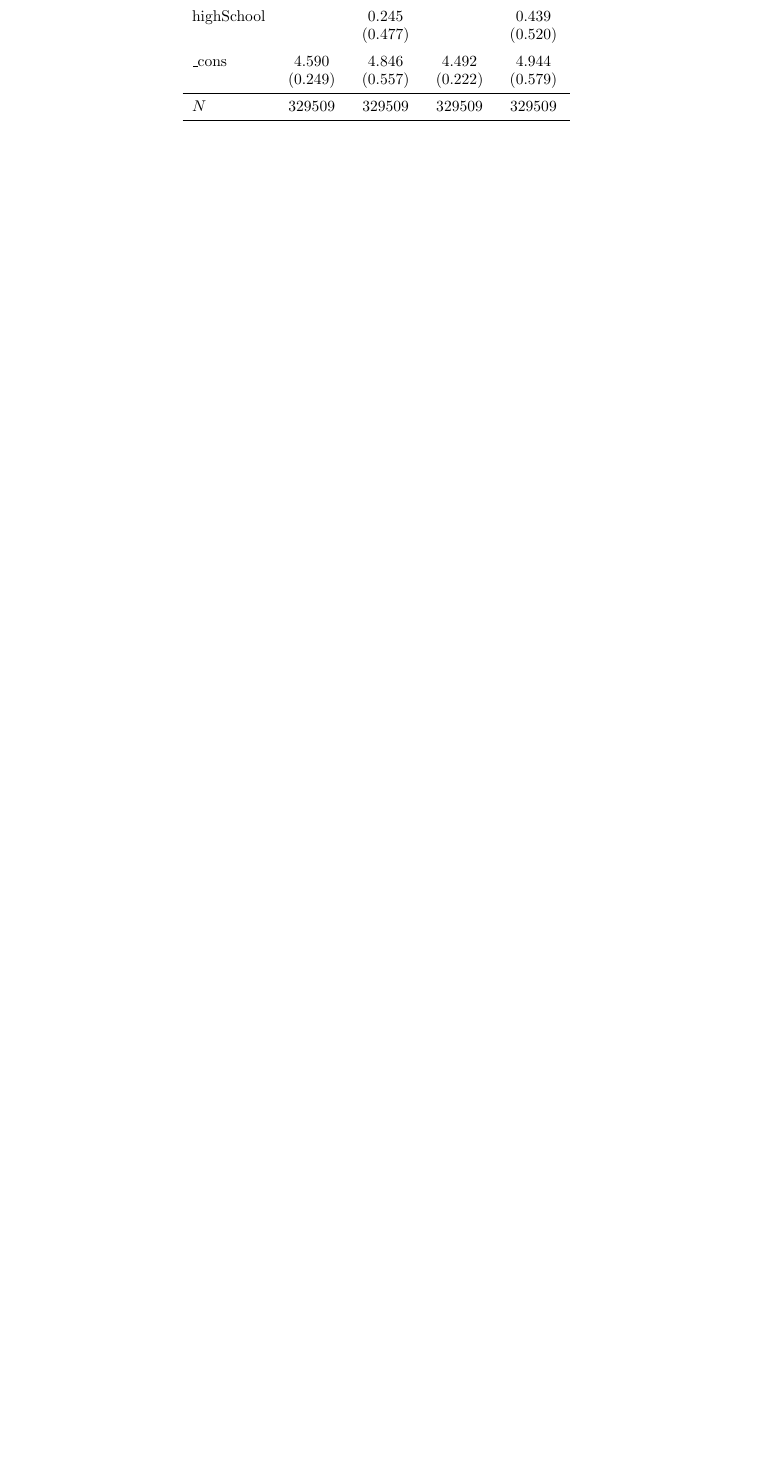
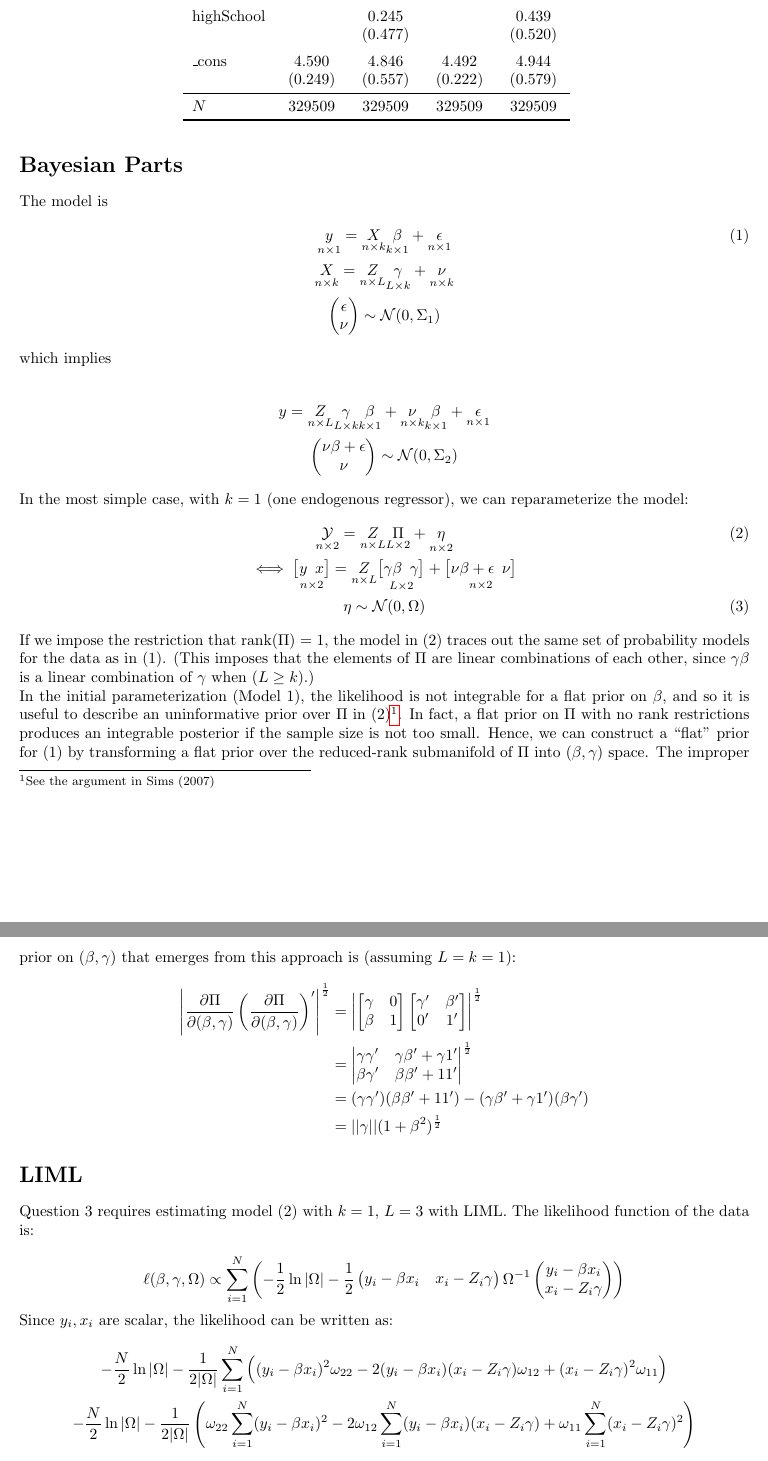
Before and after one commit to rachelsanderson/AKExercise, a LaTeX document (TeX/RachelResults.tex): part of page 3 of 3 before the commit and two parts of pages 3 and 4 of 4 after it, the two joined at a grey line, cut so that both start at the same text, the shorter picture padded with empty space. The pictures show the PDF file TeX/RachelResults.pdf that the author committed with the source.

Commit message:
New RCode, updated results pdf

```diff
--- a/TeX/RachelResults.tex
+++ b/TeX/RachelResults.tex
@@ -139,3 +139,10 @@
   \end{minipage}
 \end{figure}
 
+\section*{Bayesian Parts}
+
+The model is
+\begin{gather}
+\underset{n \times 1}{y} = \underset{n\times k}{X}\underset{k\times1}{\beta} + \underset{n\times1}{\epsilon} \\
+\underset{n \times k}{X} = \underset{n\times L}{Z}\underset{L\times k}{\gamma} + \underset{n\times k}{\nu} \nonumber \\
+\begin{pmatrix} \epsilon \\ \nu \end{pmatrix} \sim \mathcal{N}(0, \Sigma_1)\nonumber
@@ -141,0 +154,33 @@
+y = \underset{n\times L}{Z}\underset{L\times k}{\gamma}\underset{k\times 1}{\beta} + \underset{n\times k}{\nu}\underset{k \times 1}{\beta} + \underset{n\times1}{\epsilon} \\
+\begin{pmatrix} \nu\beta + \epsilon \\ \nu \end{pmatrix} \sim \mathcal{N}(0, \Sigma_2)
+\end{gather*}
+
+In the most simple case, with $k=1$ (one endogenous regressor), we can reparameterize the model:
+\begin{gather}
+\underset{n \times 2}{\mathcal{Y}} = \underset{n\times L}{Z}\underset{L \times 2}{\Pi} + \underset{n\times2}{\eta} \\
+\iff \underset{n \times 2}{\begin{bmatrix} y \hspace{5pt}  x \end{bmatrix}} =  \underset{n\times L}{Z}\underset{L \times 2}{\begin{bmatrix}\gamma\beta \hspace{5pt} \gamma\end{bmatrix}} + \underset{n\times2}{\begin{bmatrix}\nu\beta + \epsilon \hspace{5pt} \nu\end{bmatrix}} \nonumber \\
+\eta \sim \mathcal{N}(0, \Omega)
+\end{gather}
+
+If we impose the restriction that rank($\Pi$) = 1, the model in (2) traces out the same set of probability models for the data as in (1).  (This imposes that the elements of $\Pi$ are linear combinations of each other, since $\gamma\beta$ is a linear combination of $\gamma$ when ($L\geq k$).)
+
+In the initial parameterization (Model 1), the likelihood is not integrable for a flat prior on $\beta$, and so it is useful to describe an uninformative prior over $\Pi$ in (2)\footnote{See the argument in Sims (2007)}.  In fact, a flat prior on $\Pi$ with no rank restrictions produces an integrable posterior if the sample size is not too small.  Hence, we can construct a ``flat" prior for (1) by transforming a flat prior over the reduced-rank submanifold of $\Pi$ into $(\beta, \gamma)$ space. The improper prior on $(\beta, \gamma)$ that emerges from this approach is (assuming $L=k=1$):
+\begin{align*}
+\left| \frac{\partial\Pi}{\partial(\beta, \gamma)} \left( \frac{\partial\Pi}{\partial(\beta, \gamma)} \right)'\right| ^{\frac{1}{2}} &= \left | \begin{bmatrix} \gamma & 0 \\ \beta & 1 \end{bmatrix}  \begin{bmatrix} \gamma' & \beta' \\ 0' & 1' \end{bmatrix}  \right | ^{\frac{1}{2}} \\
+&= \begin{vmatrix}  \gamma\gamma' & \gamma\beta' + \gamma 1' \\ \beta\gamma' & \beta\beta' + 11'  \end{vmatrix} ^{\frac{1}{2}} \\
+&= (\gamma\gamma')(\beta\beta' + 11') - (\gamma\beta'+\gamma1')(\beta\gamma') \\
+&= || \gamma|| (1+\beta^2)^\frac{1}{2}
+\end{align*}
+
+\section*{LIML}
+Question 3 requires estimating model (2) with $k=1$, $L=3$ with LIML. The likelihood function of the data is:
+
+\[
+\ell (\beta, \gamma, \Omega) \propto \sum_{i=1}^{N} \left( - \frac{1}{2} \ln | \Omega | - \frac{1}{2} \begin{pmatrix} y_i - \beta x_i & x_i - Z_i\gamma\end{pmatrix} \Omega^{-1} \begin{pmatrix} y_i - \beta x_i  \\  x_i - Z_i \gamma\end{pmatrix} \right)
+\]
+
+Since $y_i, x_i$ are scalar, the likelihood can be written as:
+\begin{gather*}
+-\frac{N}{2}\ln | \Omega| - \frac{1}{2 | \Omega| }\sum_{i=1}^N \Big( (y_i - \beta x_i)^2\omega_{22} - 2(y_i - \beta x_i)(x_i - Z_i \gamma)\omega_{12} + (x_i - Z_i \gamma)^2\omega_{11}\Big) \\
+-\frac{N}{2}\ln | \Omega| - \frac{1}{2 | \Omega| } \left(\omega_{22} \sum_{i=1}^N (y_i - \beta x_i)^2 - 2 \omega_{12} \sum_{i=1}^N (y_i - \beta x_i)(x_i - Z_i \gamma) + \omega_{11} \sum_{i=1}^N (x_i - Z_i \gamma)^2 \right)
+    \end{gather*}
@@ -142 +196,5 @@
+\pi(\beta, \gamma) \propto \sum_{i=1}^{k} \log(\text{diag}(d)) \equiv f(\gamma)
+\]
+where $d$ is defined according to the singular value decomposition of $\gamma = u d v'$.  When $L =1$, as in part 3, this is equal to $||\gamma ||$ same as we derived in the section above.
+
 \end{document}
```
Also changed, not shown: TeX/RachelResults.pdf, TeX/RachelResults.tex (16 more changed lines), 8 other files.
